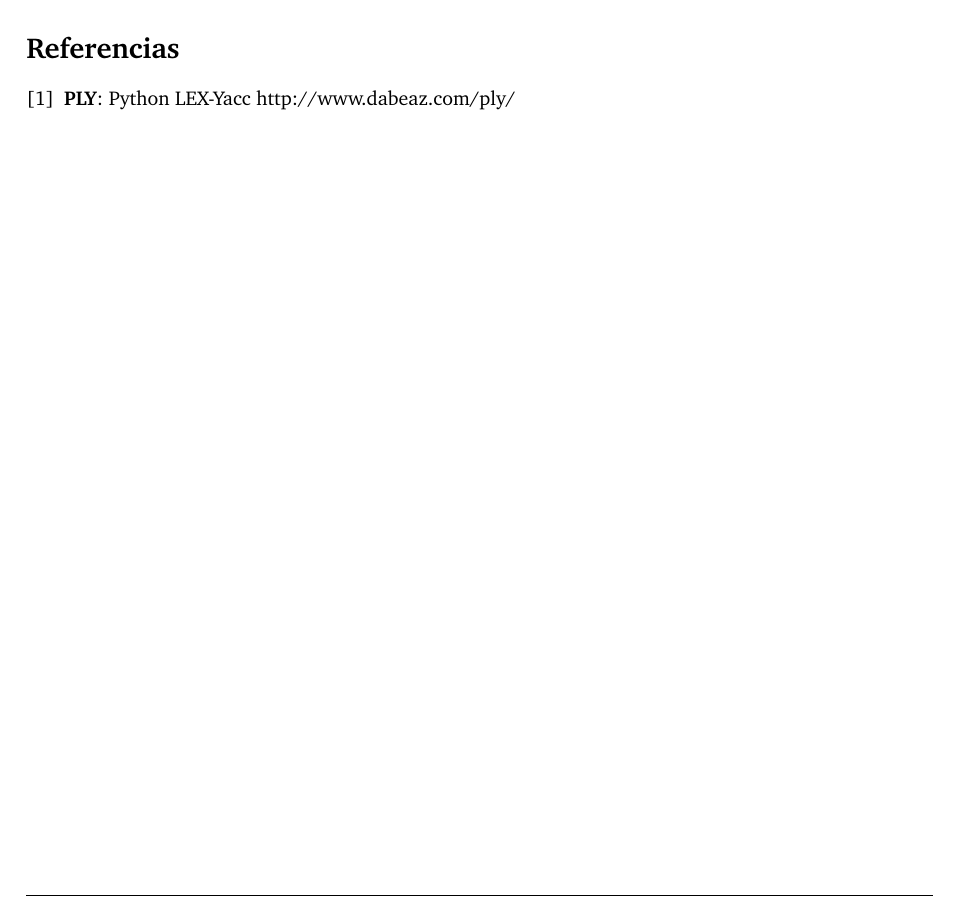
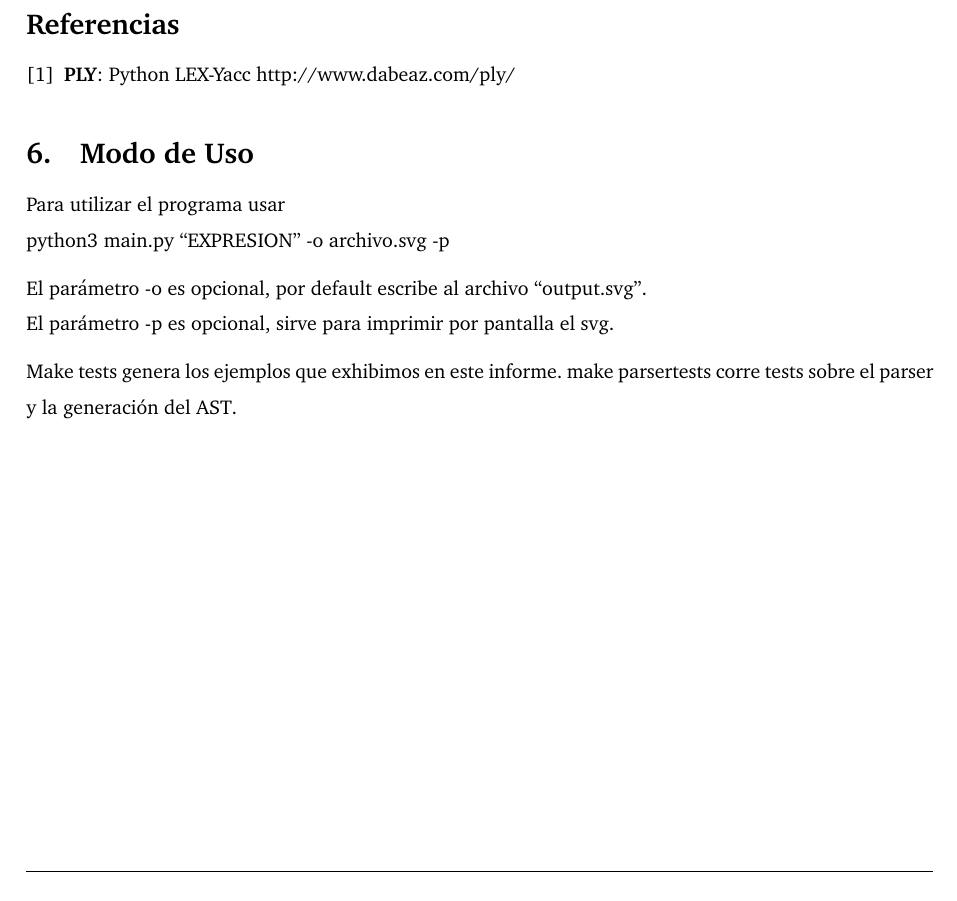
Before and after one commit to gflan/tleng, a LaTeX document (doc/informe.tex, which reads doc/modo-uso.tex): part of page 11 of 11, cut so that both start at the same text. Compiled offline with pdfLaTeX.

Commit message:
Agrego modo de uso a informe

```diff
--- a/doc/informe.tex
+++ b/doc/informe.tex
@@ -135,6 +135,9 @@
 \clearpage
 
 \input{conclusiones.tex}
+\input{modo-uso.tex}
 \clearpage
 
+
+
 \end{document}
--- /dev/null
+++ b/doc/modo-uso.tex
@@ -0,0 +1,10 @@
+\section{Modo de Uso}
+
+Para utilizar el programa usar \newline
+python3 main.py \quotes{EXPRESION} -o archivo.svg -p
+
+El parámetro -o es opcional, por default escribe al archivo \quotes{output.svg}. \\
+El parámetro -p es opcional, sirve para imprimir por pantalla el svg.
+
+Make tests genera los ejemplos que exhibimos en este informe.
+make parsertests corre tests sobre el parser y la generación del AST.
```
